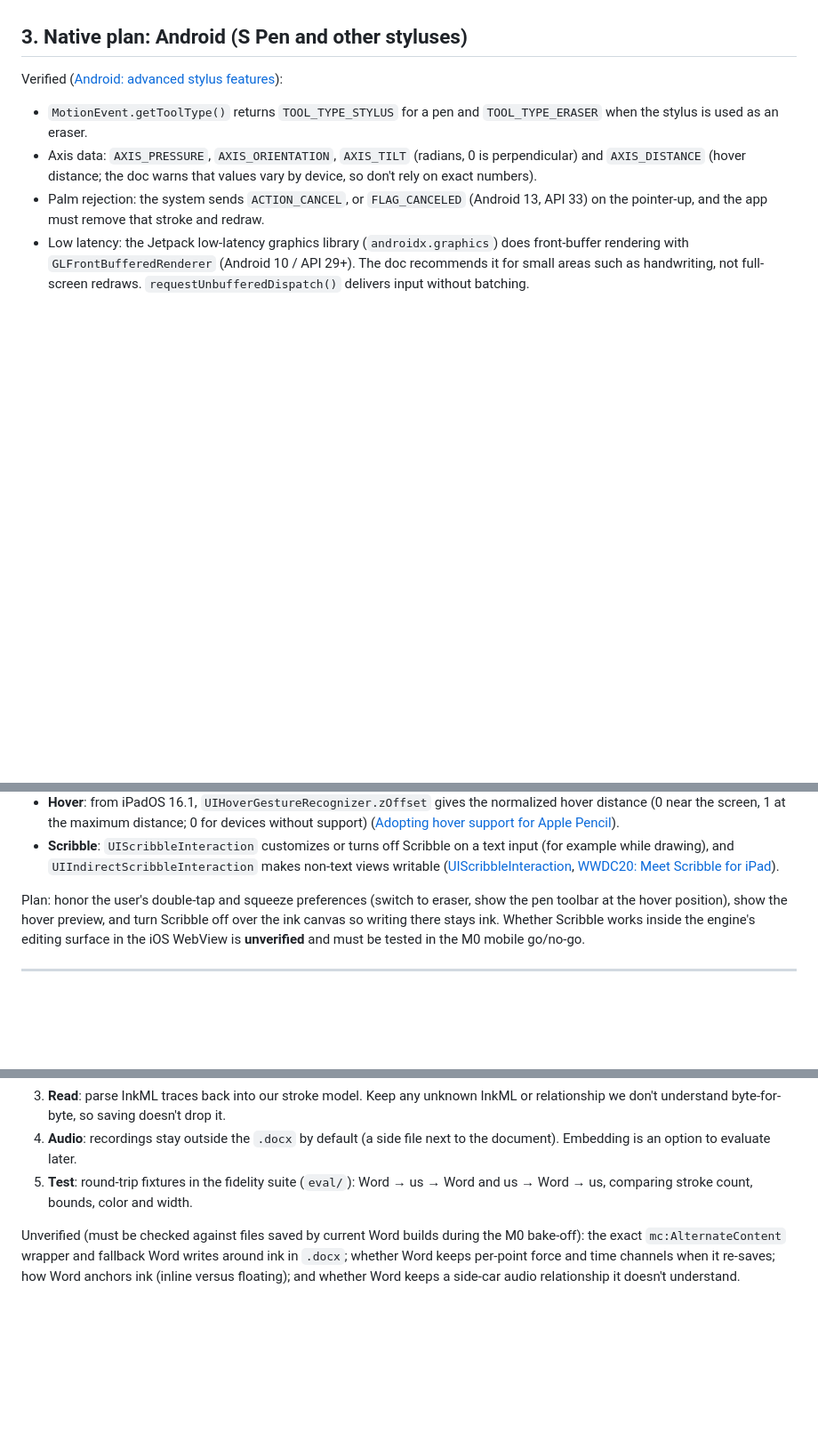
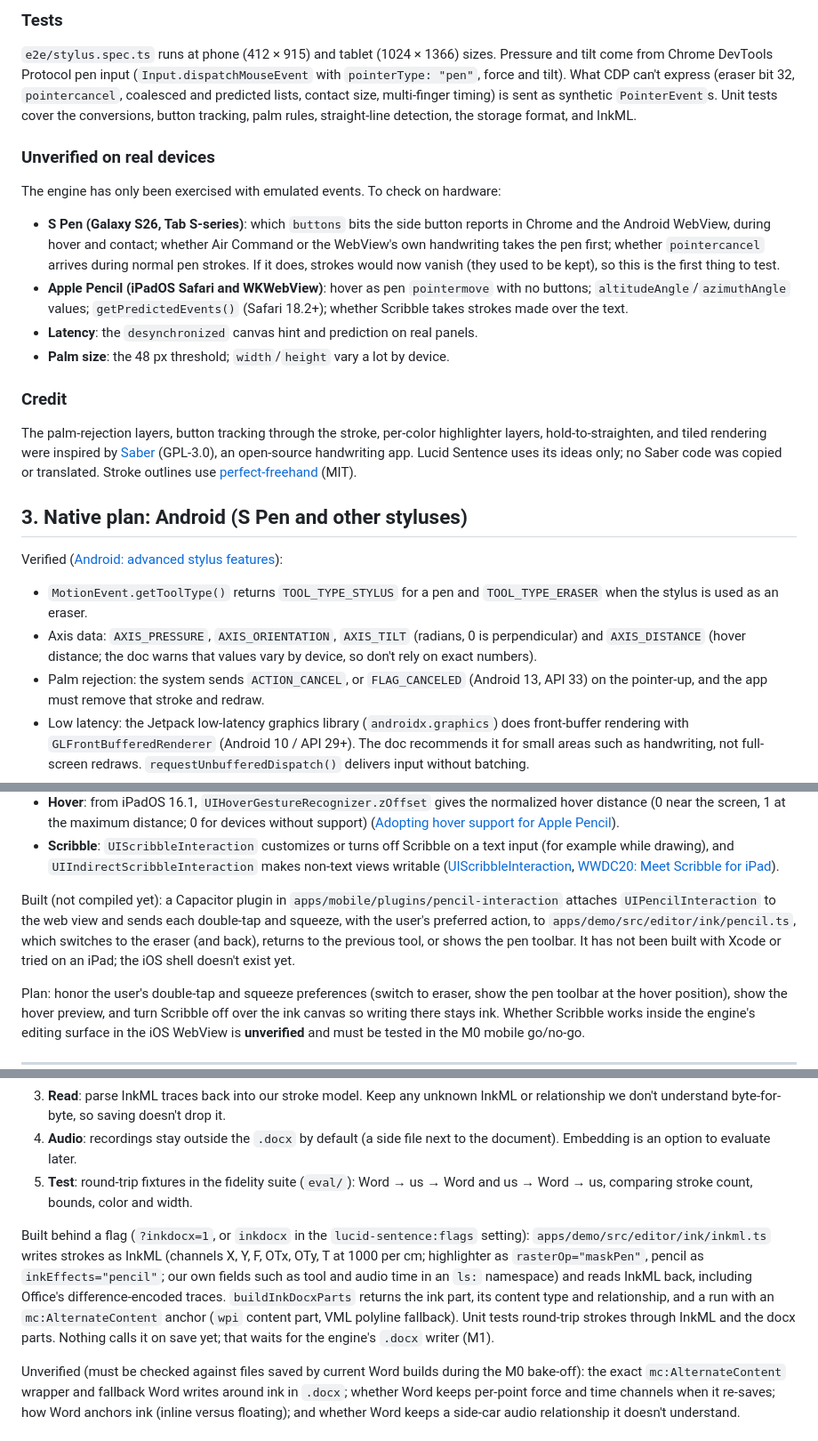
Before and after one commit to DoctorNurse/Lucid-Sentence, a Markdown page: docs/TABLET.md, 3 parts joined by grey strips. Shown at 89% size. Rendered like a GitHub page; blank space fills up the shorter version.

```diff
--- a/docs/TABLET.md
+++ b/docs/TABLET.md
@@ -67,3 +113,35 @@ emulated events.
+### Tests
+
+`e2e/stylus.spec.ts` runs at phone (412 × 915) and tablet (1024 × 1366) sizes. Pressure
+and tilt come from Chrome DevTools Protocol pen input (`Input.dispatchMouseEvent` with
+`pointerType: "pen"`, force and tilt). What CDP can't express (eraser bit 32,
+`pointercancel`, coalesced and predicted lists, contact size, multi-finger timing) is
+sent as synthetic `PointerEvent`s. Unit tests cover the conversions, button tracking,
+palm rules, straight-line detection, the storage format, and InkML.
+
+### Unverified on real devices
+
+The engine has only been exercised with emulated events. To check on hardware:
+
+- **S Pen (Galaxy S26, Tab S-series)**: which `buttons` bits the side button reports in
+  Chrome and the Android WebView, during hover and contact; whether Air Command or
+  the WebView's own handwriting takes the pen first; whether `pointercancel` arrives
+  during normal pen strokes. If it does, strokes would now vanish (they used to be
+  kept), so this is the first thing to test.
+- **Apple Pencil (iPadOS Safari and WKWebView)**: hover as pen `pointermove` with no
+  buttons; `altitudeAngle`/`azimuthAngle` values; `getPredictedEvents()` (Safari
+  18.2+); whether Scribble takes strokes made over the text.
+- **Latency**: the `desynchronized` canvas hint and prediction on real panels.
+- **Palm size**: the 48 px threshold; `width`/`height` vary a lot by device.
+
+### Credit
+
+The palm-rejection layers, button tracking through the stroke, per-color highlighter
+layers, hold-to-straighten, and tiled rendering were inspired by
+[Saber](https://github.com/saber-notes/saber) (GPL-3.0), an open-source handwriting
+app. Lucid Sentence uses its ideas only; no Saber code was copied or translated.
+Stroke outlines use [perfect-freehand](https://github.com/steveruizok/perfect-freehand)
+(MIT).
 
 ## 3. Native plan: Android (S Pen and other styluses)
 
@@ -124,6 +202,13 @@ Verified:
   non-text views writable
   ([UIScribbleInteraction](https://developer.apple.com/documentation/uikit/uiscribbleinteraction),
   [WWDC20: Meet Scribble for iPad](https://developer.apple.com/videos/play/wwdc2020/10106/)).
+
+Built (not compiled yet): a Capacitor plugin in
+`apps/mobile/plugins/pencil-interaction` attaches `UIPencilInteraction` to the web view
+and sends each double-tap and squeeze, with the user's preferred action, to
+`apps/demo/src/editor/ink/pencil.ts`, which switches to the eraser (and back), returns to
+the previous tool, or shows the pen toolbar. It has not been built with Xcode or tried
+on an iPad; the iOS shell doesn't exist yet.
 
 Plan: honor the user's double-tap and squeeze preferences (switch to eraser, show
 the pen toolbar at the hover position), show the hover preview, and turn Scribble
@@ -200,6 +285,16 @@ Plan:
 5. **Test**: round-trip fixtures in the fidelity suite (`eval/`): Word → us → Word
    and us → Word → us, comparing stroke count, bounds, color and width.
 
+Built behind a flag (`?inkdocx=1`, or `inkdocx` in the `lucid-sentence:flags`
+setting): `apps/demo/src/editor/ink/inkml.ts` writes strokes as InkML (channels X, Y, F,
+OTx, OTy, T at 1000 per cm; highlighter as `rasterOp="maskPen"`, pencil as
+`inkEffects="pencil"`; our own fields such as tool and audio time in an `ls:` namespace)
+and reads InkML back, including Office's difference-encoded traces. `buildInkDocxParts`
+returns the ink part, its content type and relationship, and a run with an
+`mc:AlternateContent` anchor (`wpi` content part, VML polyline fallback). Unit tests
+round-trip strokes through InkML and the docx parts. Nothing calls it on save yet; that
+waits for the engine's `.docx` writer (M1).
+
 Unverified (must be checked against files saved by current Word builds during the
 M0 bake-off): the exact `mc:AlternateContent` wrapper and fallback Word writes
 around ink in `.docx`; whether Word keeps per-point force and time channels when it
```
Also changed, not shown: other parts of docs/TABLET.md (+68 -22 lines).
